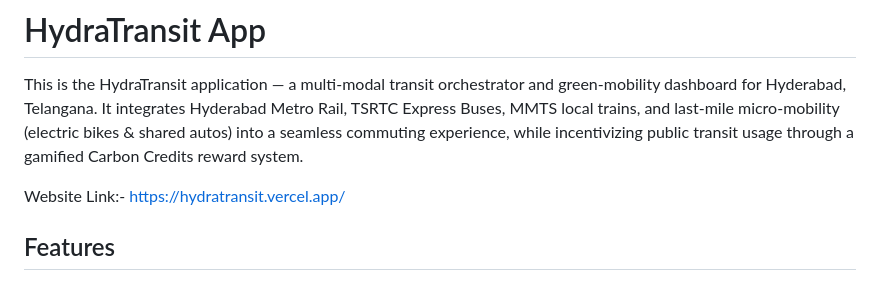
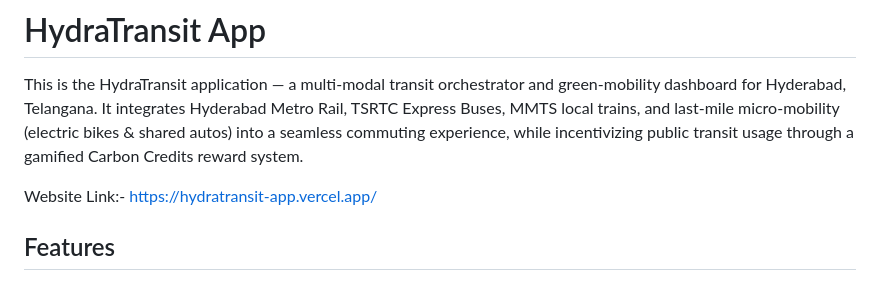
Before and after one commit to NavyaSaitej/hydratransit-app, a Markdown page: README.md, the part around the change. GitHub-like rendering.

Commit message:
Updating the website link

```diff
--- a/README.md
+++ b/README.md
@@ -1,7 +1,7 @@
 # HydraTransit App
 This is the HydraTransit application — a multi-modal transit orchestrator and green-mobility dashboard for Hyderabad, Telangana. It integrates Hyderabad Metro Rail, TSRTC Express Buses, MMTS local trains, and last-mile micro-mobility (electric bikes & shared autos) into a seamless commuting experience, while incentivizing public transit usage through a gamified Carbon Credits reward system.
 
-Website Link:- https://hydratransit.vercel.app/
+Website Link:- https://hydratransit-app.vercel.app/
 
 ## Features
 
```
